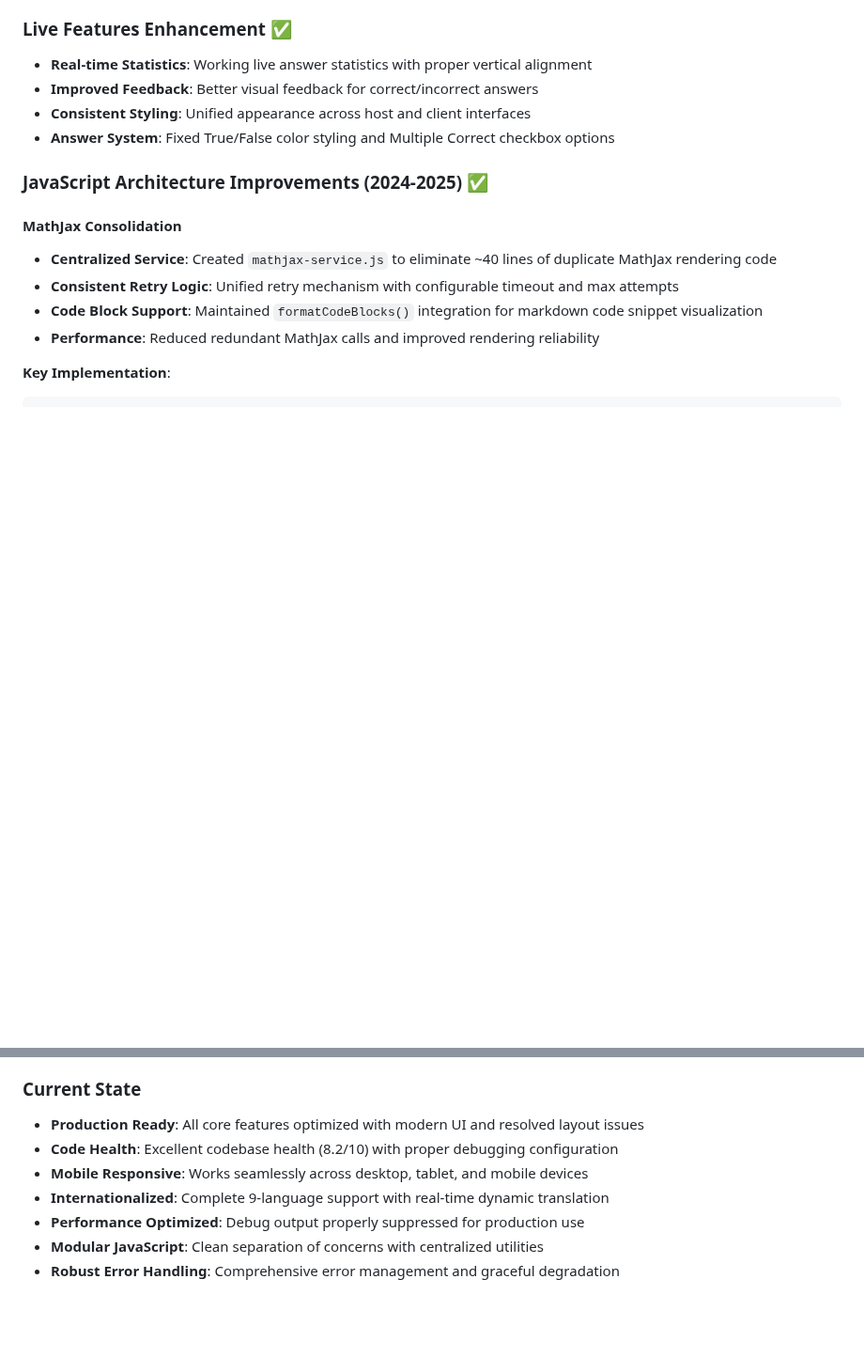
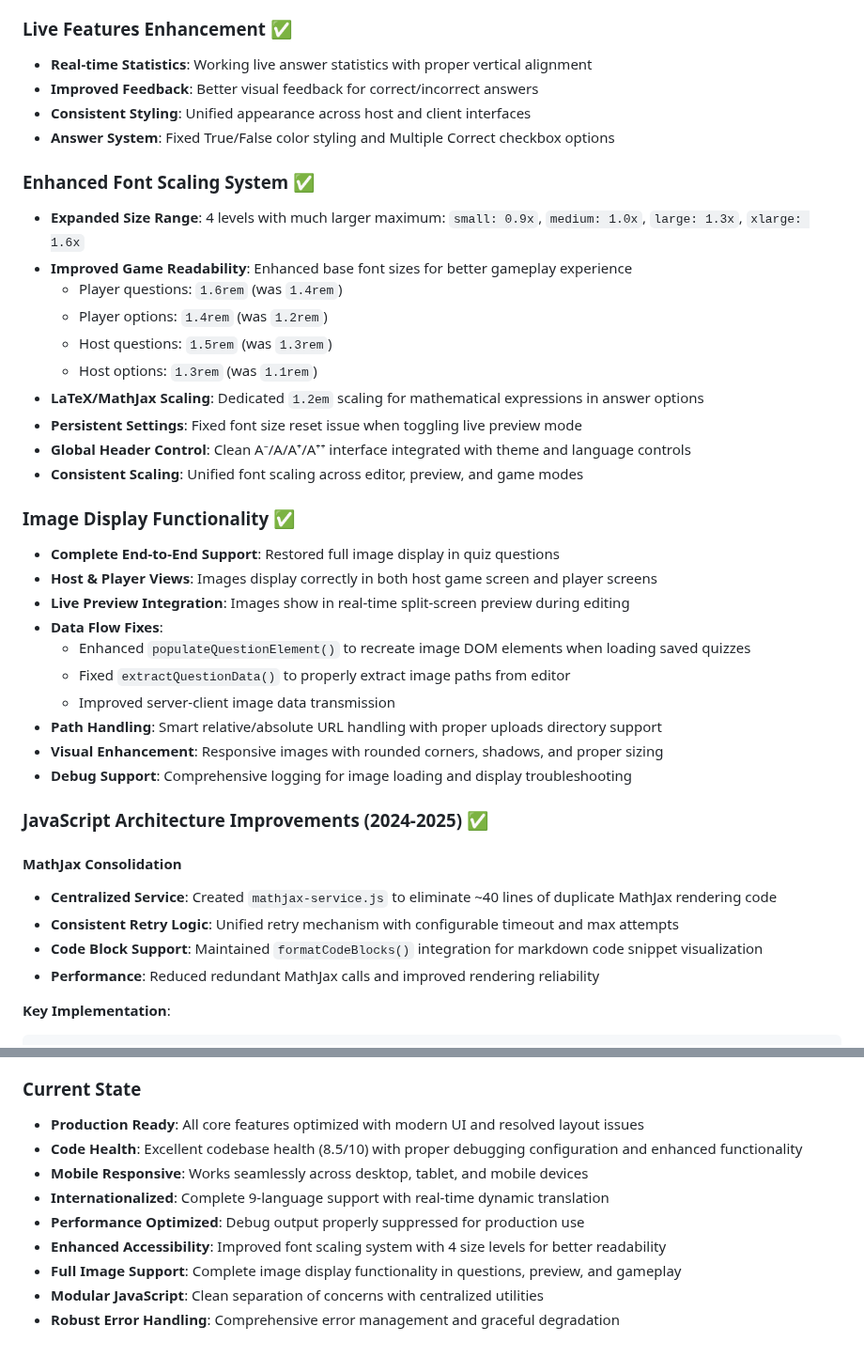
Before and after one commit to Sapetor/quizmaster-pro, a Markdown page: CLAUDE.md, 2 parts joined by grey strips. Shown at 94% size. GitHub-like rendering; blank space fills up the shorter version.

Commit message:
Update CLAUDE.md with latest font scaling and image display improvements
• Document enhanced font scaling system with 4 size levels and improved readability
• Add comprehensive image display functionality documentation
• Update current state to reflect improved code health (8.5/10) and new features
• Include technical details about font size ranges and LaTeX scaling
• Document complete image workflow from editor to gameplay

🤖 Generated with [Claude Code](https://claude.ai/code)

Co-Authored-By: Claude <noreply@anthropic.com>

```diff
--- a/CLAUDE.md
+++ b/CLAUDE.md
@@ -359,6 +359,30 @@ All colors are defined as CSS custom properties in `variables.css` and used cons
 - **Consistent Styling**: Unified appearance across host and client interfaces
 - **Answer System**: Fixed True/False color styling and Multiple Correct checkbox options
 
+### Enhanced Font Scaling System ✅
+- **Expanded Size Range**: 4 levels with much larger maximum: `small: 0.9x`, `medium: 1.0x`, `large: 1.3x`, `xlarge: 1.6x`
+- **Improved Game Readability**: Enhanced base font sizes for better gameplay experience
+  - Player questions: `1.6rem` (was `1.4rem`)
+  - Player options: `1.4rem` (was `1.2rem`)
+  - Host questions: `1.5rem` (was `1.3rem`)
+  - Host options: `1.3rem` (was `1.1rem`)
+- **LaTeX/MathJax Scaling**: Dedicated `1.2em` scaling for mathematical expressions in answer options
+- **Persistent Settings**: Fixed font size reset issue when toggling live preview mode
+- **Global Header Control**: Clean A⁻/A/A⁺/A⁺⁺ interface integrated with theme and language controls
+- **Consistent Scaling**: Unified font scaling across editor, preview, and game modes
+
+### Image Display Functionality ✅
+- **Complete End-to-End Support**: Restored full image display in quiz questions
+- **Host & Player Views**: Images display correctly in both host game screen and player screens
+- **Live Preview Integration**: Images show in real-time split-screen preview during editing
+- **Data Flow Fixes**:
+  - Enhanced `populateQuestionElement()` to recreate image DOM elements when loading saved quizzes
+  - Fixed `extractQuestionData()` to properly extract image paths from editor
+  - Improved server-client image data transmission
+- **Path Handling**: Smart relative/absolute URL handling with proper uploads directory support
+- **Visual Enhancement**: Responsive images with rounded corners, shadows, and proper sizing
+- **Debug Support**: Comprehensive logging for image loading and display troubleshooting
+
 ### JavaScript Architecture Improvements (2024-2025) ✅
 
 #### MathJax Consolidation
@@ -479,9 +503,11 @@ export function selectLanguage(langCode, event) {
 
 ### Current State
 - **Production Ready**: All core features optimized with modern UI and resolved layout issues
-- **Code Health**: Excellent codebase health (8.2/10) with proper debugging configuration
+- **Code Health**: Excellent codebase health (8.5/10) with proper debugging configuration and enhanced functionality
 - **Mobile Responsive**: Works seamlessly across desktop, tablet, and mobile devices
 - **Internationalized**: Complete 9-language support with real-time dynamic translation
 - **Performance Optimized**: Debug output properly suppressed for production use
+- **Enhanced Accessibility**: Improved font scaling system with 4 size levels for better readability
+- **Full Image Support**: Complete image display functionality in questions, preview, and gameplay
 - **Modular JavaScript**: Clean separation of concerns with centralized utilities
 - **Robust Error Handling**: Comprehensive error management and graceful degradation
```
